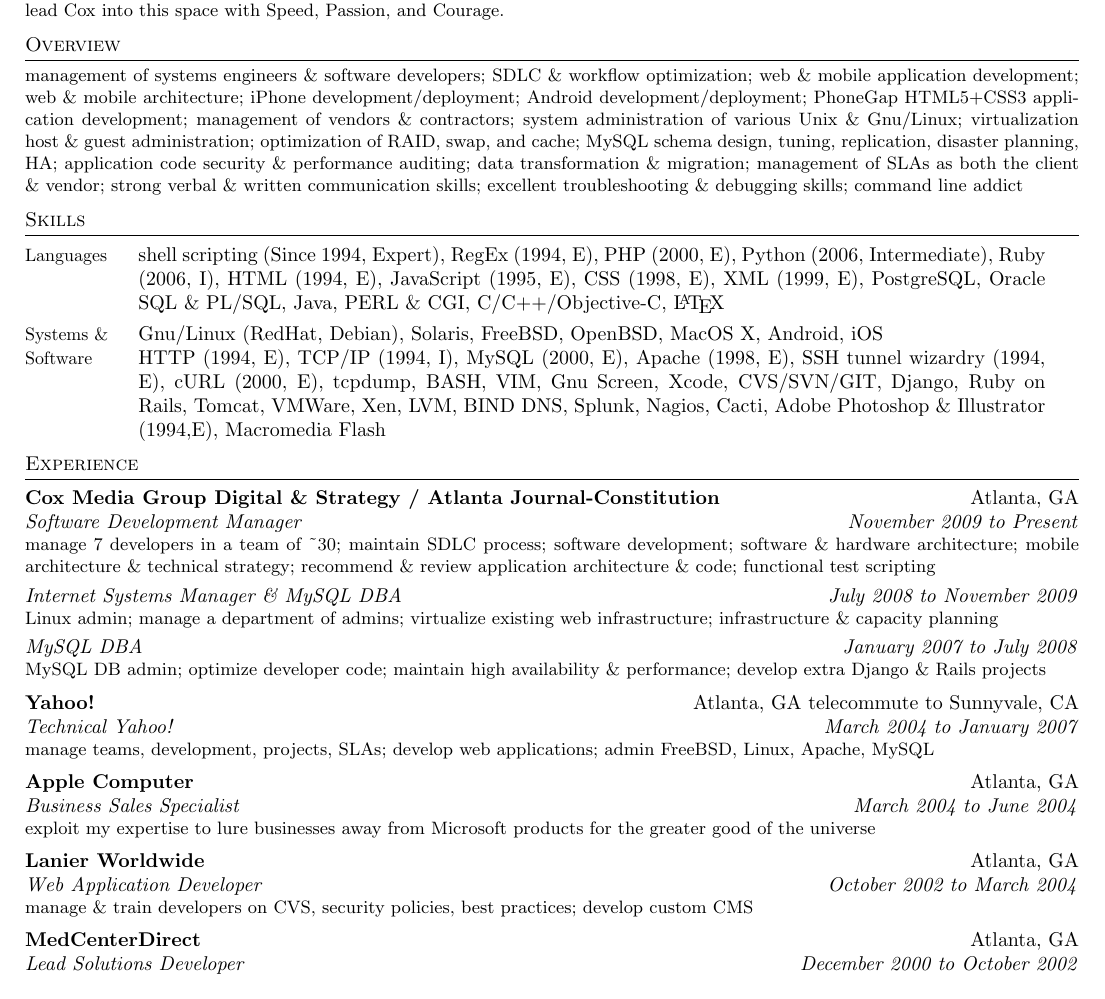
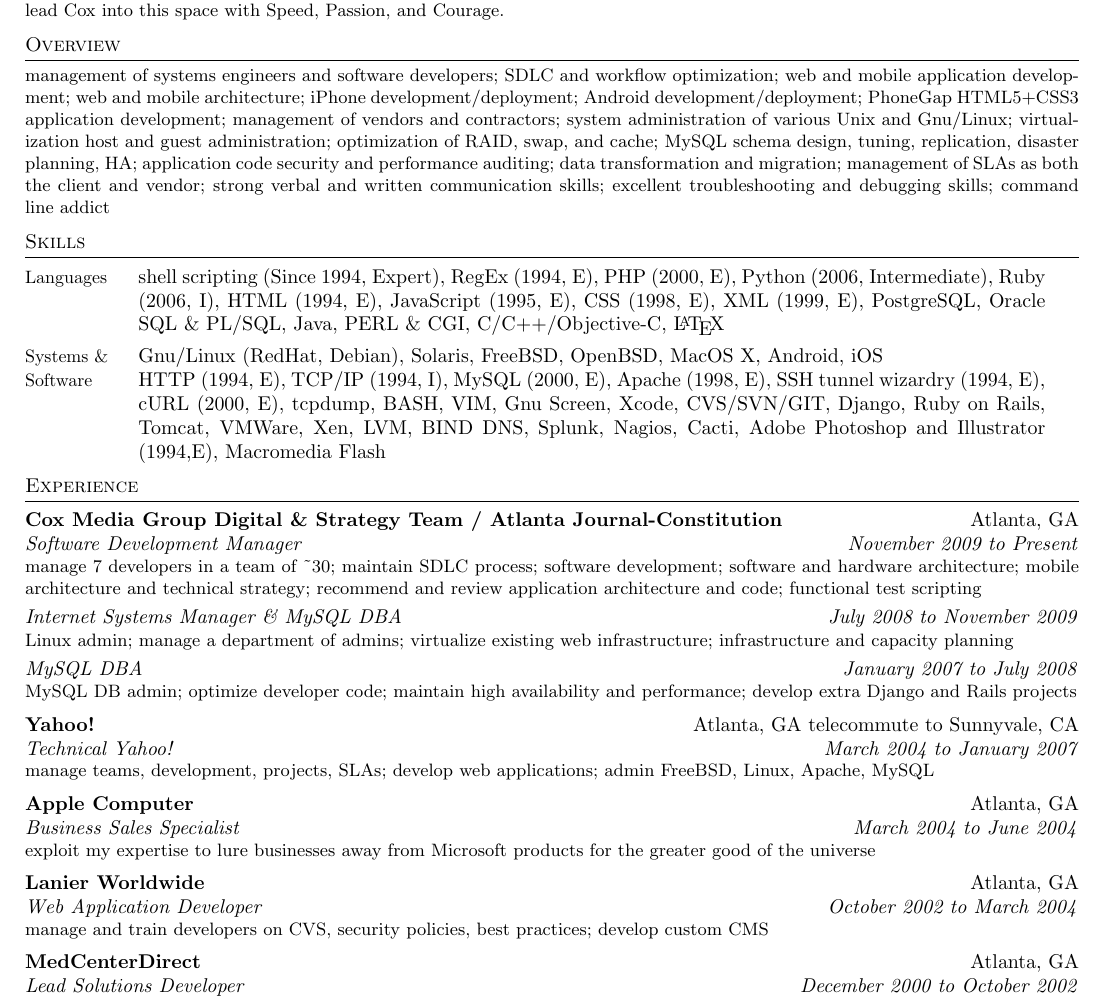
Before and after one commit to RichardBronosky/resume, a LaTeX CV (richard.paul.bronosky.resume.tex): part of the page, cut so that both start at the same text. Compiled offline with pdfLaTeX.

Commit message:
Replace &s with and

```diff
--- a/richard.paul.bronosky.resume.tex
+++ b/richard.paul.bronosky.resume.tex
@@ -32,23 +32,23 @@
 
 \blocktitle{Overview}
 \begin{longtext}
-    management of systems engineers \& software developers;
-    SDLC \& workflow optimization;
-    web \& mobile application development;
-    web \& mobile architecture;
+    management of systems engineers and software developers;
+    SDLC and workflow optimization;
+    web and mobile application development;
+    web and mobile architecture;
     iPhone development/deployment;
     Android development/deployment;
     PhoneGap HTML5+CSS3 application development;
-    management of vendors \& contractors;
-    system administration of various Unix \& Gnu/Linux;
-    virtualization host \& guest administration;
+    management of vendors and contractors;
+    system administration of various Unix and Gnu/Linux;
+    virtualization host and guest administration;
     optimization of RAID, swap, and cache;
     MySQL schema design, tuning, replication, disaster planning, HA;
-    application code security \& performance auditing;
-    data transformation \& migration;
-    management of SLAs as both the client \& vendor;
-    strong verbal \& written communication skills;
-    excellent troubleshooting \& debugging skills;
+    application code security and performance auditing;
+    data transformation and migration;
+    management of SLAs as both the client and vendor;
+    strong verbal and written communication skills;
+    excellent troubleshooting and debugging skills;
     command line addict
 \end{longtext}
 \shortspace
@@ -108,14 +108,14 @@
     Splunk,
     Nagios,
     Cacti,
-    Adobe Photoshop \& Illustrator (1994,E),
+    Adobe Photoshop and Illustrator (1994,E),
     Macromedia Flash
 }
 
 \blocktitle{Experience}
 
 \sectionheader
-{Cox Media Group Digital \& Strategy / Atlanta Journal-Constitution}
+{Cox Media Group Digital \& Strategy Team / Atlanta Journal-Constitution}
 {Atlanta, GA}
 {Software Development Manager}
 {November 2009 to Present}
@@ -123,10 +123,10 @@
 manage 7 developers in a team of \~{}30;
 maintain SDLC process;
 software development;
-software \& hardware architecture;
-mobile architecture \& technical strategy;
-recommend \& review application architecture \& code;
-%code, protocol, \& process archaeology;
+software and hardware architecture;
+mobile architecture and technical strategy;
+recommend and review application architecture and code;
+%code, protocol, and process archaeology;
 functional test scripting
 
 \end{longtext}
@@ -137,7 +137,7 @@
 Linux admin;
 manage a department of admins;
 virtualize existing web infrastructure;
-infrastructure \& capacity planning
+infrastructure and capacity planning
 \end{longtext}
 \sectionsub
 {MySQL DBA}
@@ -145,8 +145,8 @@
 \begin{longtext}
 MySQL DB admin;
 optimize developer code;
-maintain high availability \& performance;
-develop extra Django \& Rails projects
+maintain high availability and performance;
+develop extra Django and Rails projects
 \end{longtext}
 
 \sectionheader
@@ -172,7 +172,7 @@
 {Web Application Developer}
 {October 2002 to March 2004}
 \begin{longtext}
-manage \& train developers on CVS, security policies, best practices;
+manage and train developers on CVS, security policies, best practices;
 develop custom CMS
 \end{longtext}
 
```
Also changed, not shown: richard.paul.bronosky.resume.tex (2 more changed lines).
